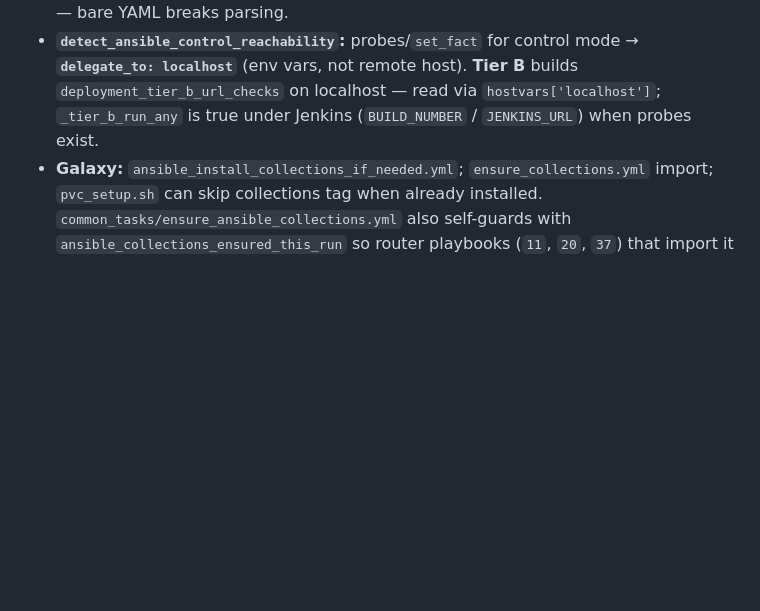
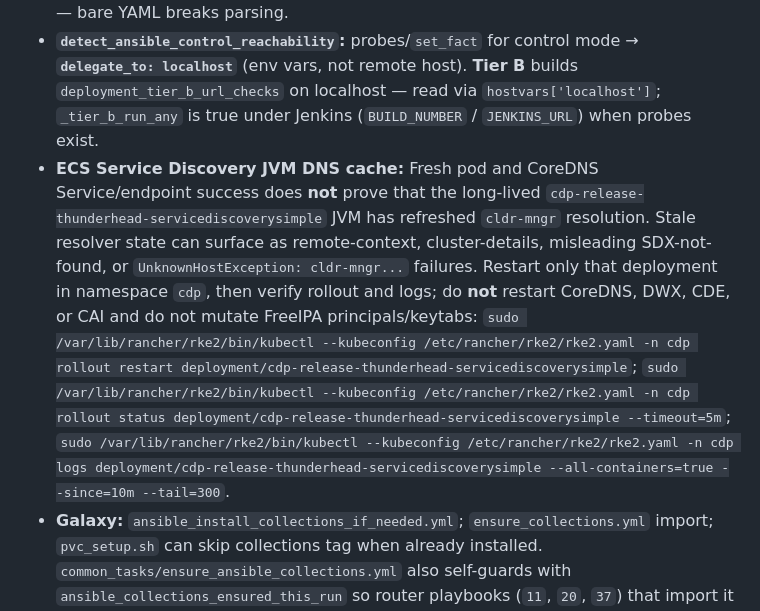
Before and after one commit to kuldeepsahu1105/cdp-onprem-automation, a Markdown page: .cursor/LEARNINGS.md, the part around the change. Rendered like a GitHub page; blank space fills up the shorter version.

```diff
--- a/.cursor/LEARNINGS.md
+++ b/.cursor/LEARNINGS.md
@@ -59,6 +59,10 @@ Reference: cloudera-labs/openshift (cloudera.exe) Caddy + `cloudera.cluster` pla
 - **Never** multiple `set_fact` keys in one task when values reference sibling keys (`_acr_*`, `_portal_*`, etc.) — split tasks or use explicit `hostvars` / `deployment_portal_context`.
 - **`when:` lists** with Jinja `in` on items: use `intersect` filter or quote the full expression — bare YAML breaks parsing.
 - **`detect_ansible_control_reachability`:** probes/`set_fact` for control mode → **`delegate_to: localhost`** (env vars, not remote host). **Tier B** builds `deployment_tier_b_url_checks` on localhost — read via `hostvars['localhost']`; `_tier_b_run_any` is true under Jenkins (`BUILD_NUMBER` / `JENKINS_URL`) when probes exist.
+- **ECS Service Discovery JVM DNS cache:** Fresh pod and CoreDNS Service/endpoint success does **not** prove that the long-lived `cdp-release-thunderhead-servicediscoverysimple` JVM has refreshed `cldr-mngr` resolution. Stale resolver state can surface as remote-context, cluster-details, misleading SDX-not-found, or `UnknownHostException: cldr-mngr...` failures. Restart only that deployment in namespace `cdp`, then verify rollout and logs; do **not** restart CoreDNS, DWX, CDE, or CAI and do not mutate FreeIPA principals/keytabs:
+  `sudo /var/lib/rancher/rke2/bin/kubectl --kubeconfig /etc/rancher/rke2/rke2.yaml -n cdp rollout restart deployment/cdp-release-thunderhead-servicediscoverysimple`;
+  `sudo /var/lib/rancher/rke2/bin/kubectl --kubeconfig /etc/rancher/rke2/rke2.yaml -n cdp rollout status deployment/cdp-release-thunderhead-servicediscoverysimple --timeout=5m`;
+  `sudo /var/lib/rancher/rke2/bin/kubectl --kubeconfig /etc/rancher/rke2/rke2.yaml -n cdp logs deployment/cdp-release-thunderhead-servicediscoverysimple --all-containers=true --since=10m --tail=300`.
 - **Galaxy:** `ansible_install_collections_if_needed.yml`; `ensure_collections.yml` import; `pvc_setup.sh` can skip collections tag when already installed. `common_tasks/ensure_ansible_collections.yml` also self-guards with `ansible_collections_ensured_this_run` so router playbooks (`11`, `20`, `37`) that import it multiple times within one standalone `ansible-playbook` process only run the Galaxy check once.
 - **Duplicate-work audit (2026-09):** `docs/RUN_ORDER.md` has a **Mandatory vs optional phases** table and an **Avoiding duplicate work within a run** section — read before adding a phase/import that repeats a probe (`resolve_cm_api_probe_context.yml`, `set_cm_api_url.yml`, SSH reachability) already covered by an existing `*_this_play`/`*_this_run` fact or by combining `run_playbook` calls into one process (see `25_verify_cm.yml 26_setup_cm_license.yml`). Do not "fix" the `cm_tls` phase's 4 separate `27→28→29→30` processes or the repeated SSH reachability checks in `00`/`10`/`32`/`35` — both are intentional (Jenkins partial-rerun semantics; fail-fast safety) per that doc.
 
```
Also changed, not shown: ansible-playbooks/docs/CDP_ECS_DATA_SERVICES.md (+23 -0 lines), ansible-playbooks/docs/OPERATIONS_GUIDE.md (+25 -0 lines).
